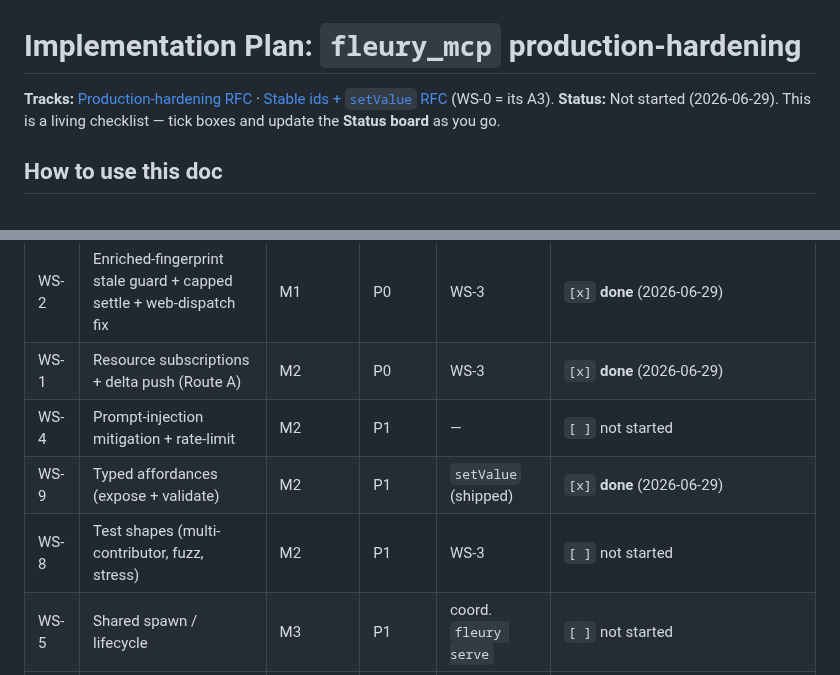
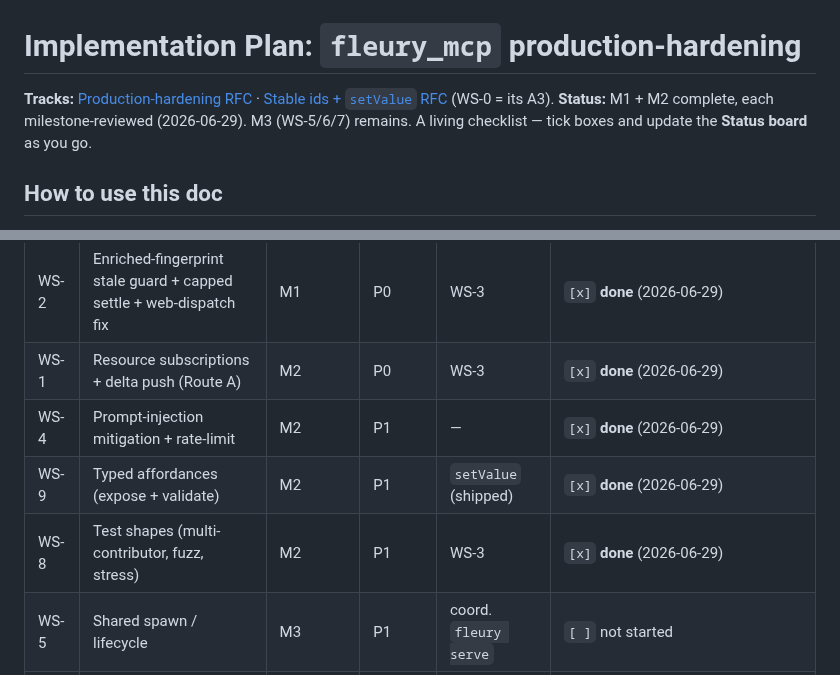
Before and after one commit to danReynolds/fleury, a Markdown page: docs/implementation/plan-fleury-mcp-production.md, 2 parts joined by grey strips. Drawn GitHub-style.

```diff
--- a/docs/implementation/plan-fleury-mcp-production.md
+++ b/docs/implementation/plan-fleury-mcp-production.md
@@ -2,8 +2,8 @@
 
 **Tracks:** [Production-hardening RFC](rfc-fleury-mcp-production-hardening.md) ·
 [Stable ids + `setValue` RFC](rfc-stable-semantic-ids-and-setvalue.md) (WS-0 = its A3).
-**Status:** Not started (2026-06-29). This is a living checklist — tick boxes and
-update the **Status board** as you go.
+**Status:** M1 + M2 complete, each milestone-reviewed (2026-06-29). M3 (WS-5/6/7)
+remains. A living checklist — tick boxes and update the **Status board** as you go.
 
 ## How to use this doc
 
@@ -22,9 +22,9 @@ update the **Status board** as you go.
 | WS-0 | ~~Build-owner structure generation (= A3)~~ | M1 | P0 | — | `[~]` **reverted** (2026-06-29) — milestone review found it under-delivered + too coarse; superseded by WS-2 fingerprint. See changelog. |
 | WS-2 | Enriched-fingerprint stale guard + capped settle + web-dispatch fix | M1 | P0 | WS-3 | `[x]` **done** (2026-06-29) |
 | WS-1 | Resource subscriptions + delta push (Route A) | M2 | P0 | WS-3 | `[x]` **done** (2026-06-29) |
-| WS-4 | Prompt-injection mitigation + rate-limit | M2 | P1 | — | `[ ]` not started |
+| WS-4 | Prompt-injection mitigation + rate-limit | M2 | P1 | — | `[x]` **done** (2026-06-29) |
 | WS-9 | Typed affordances (expose + validate) | M2 | P1 | `setValue` (shipped) | `[x]` **done** (2026-06-29) |
-| WS-8 | Test shapes (multi-contributor, fuzz, stress) | M2 | P1 | WS-3 | `[ ]` not started |
+| WS-8 | Test shapes (multi-contributor, fuzz, stress) | M2 | P1 | WS-3 | `[x]` **done** (2026-06-29) |
 | WS-5 | Shared spawn / lifecycle | M3 | P1 | coord. `fleury serve` | `[ ]` not started |
 | WS-6 | Cancellation, logging, error codes | M3 | P1/P2 | — | `[ ]` not started |
 | WS-7 | Per-revision node index | M3 | P2 | — | `[ ]` not started |
```
Also changed, not shown: other parts of docs/implementation/plan-fleury-mcp-production.md (+32 -15 lines).
